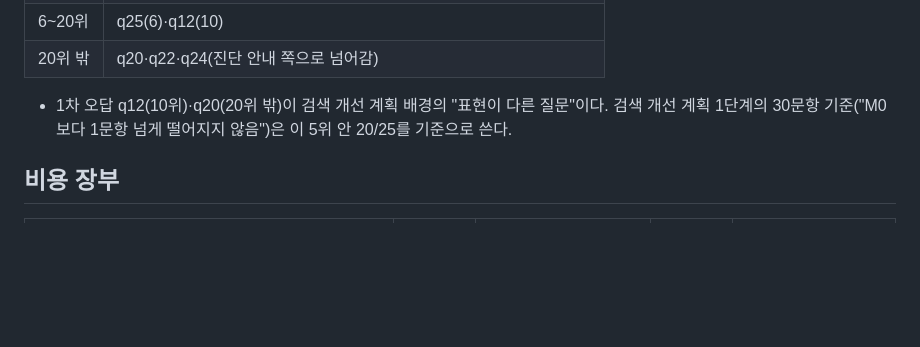
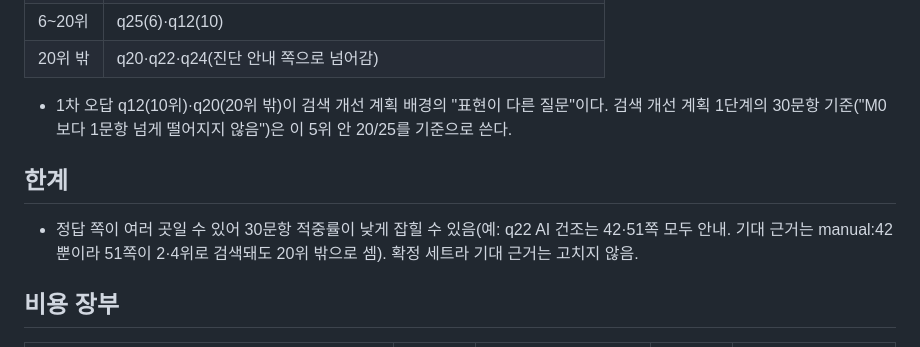
Before and after one commit to mini-cs/pyeobom, a Markdown page: docs/평가/search-improvement.md, the part around the change. GitHub-like rendering; blank space fills up the shorter version.

Commit message:
docs(evaluation): 검색 기준값 한계(정답 쪽이 여러 곳인 문항) 추가
- 무엇을: 리포트 한계에 30문항 기대 근거가 한 쪽뿐이라 적중률이 낮게 잡힐 수 있음(q22 42·51쪽) 한 줄
- 왜: 사용자 요청. 확정 세트라 기대 근거는 고치지 않음
- 테스트: 코드 변경 없음

Refs: 작업 B

Co-Authored-By: Claude Opus 5.5 <noreply@anthropic.com>

```diff
--- a/docs/평가/search-improvement.md
+++ b/docs/평가/search-improvement.md
@@ -58,6 +58,10 @@
 
 - 1차 오답 q12(10위)·q20(20위 밖)이 검색 개선 계획 배경의 "표현이 다른 질문"이다. 검색 개선 계획 1단계의 30문항 기준("M0보다 1문항 넘게 떨어지지 않음")은 이 5위 안 20/25를 기준으로 쓴다.
 
+## 한계
+
+- 정답 쪽이 여러 곳일 수 있어 30문항 적중률이 낮게 잡힐 수 있음(예: q22 AI 건조는 42·51쪽 모두 안내. 기대 근거는 manual:42뿐이라 51쪽이 2·4위로 검색돼도 20위 밖으로 셈). 확정 세트라 기대 근거는 고치지 않음.
+
 ## 비용 장부
 
 | 항목 | 예상 비용 (USD) | 실제 비용 (USD) | 누적 예상 (USD) | 확인 |
```
